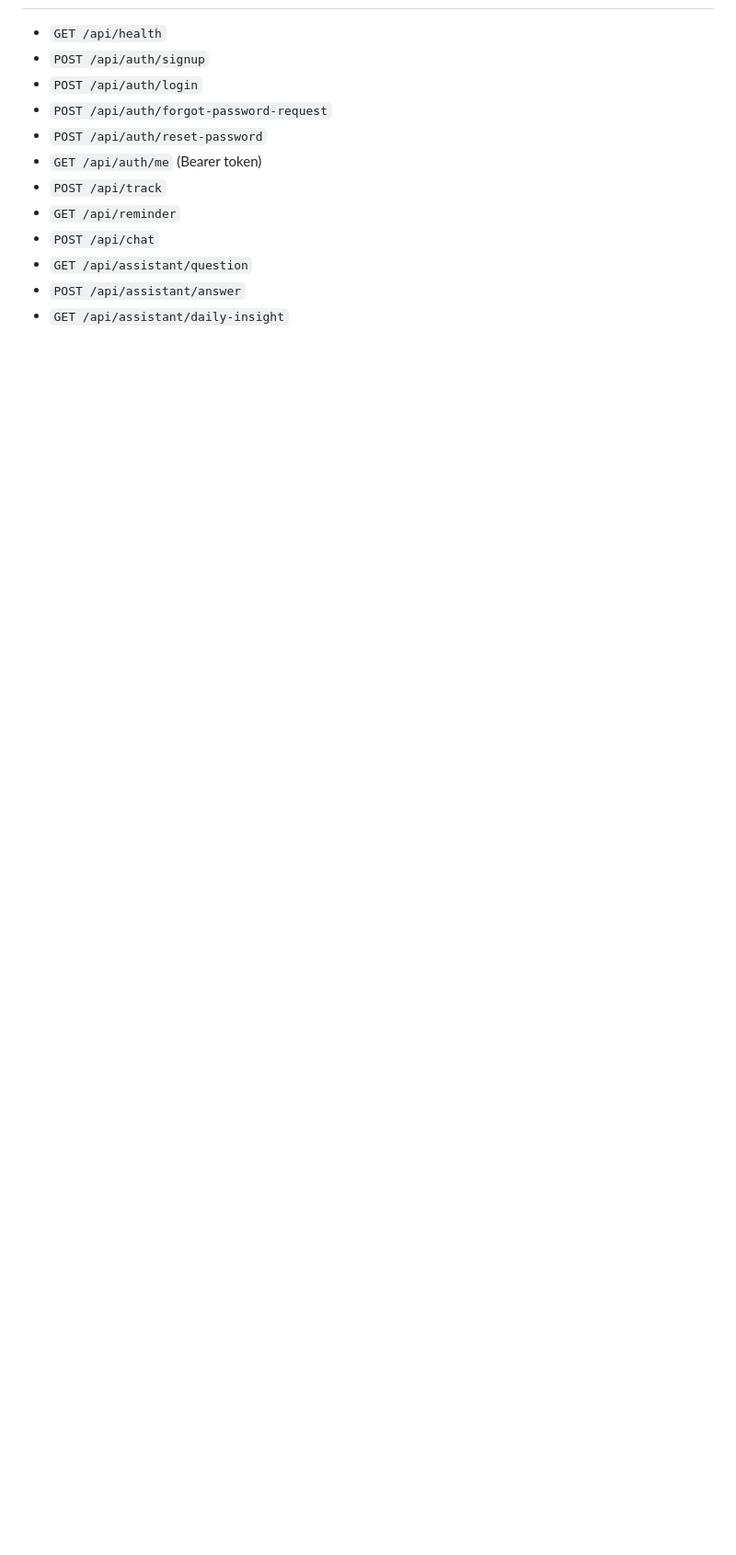
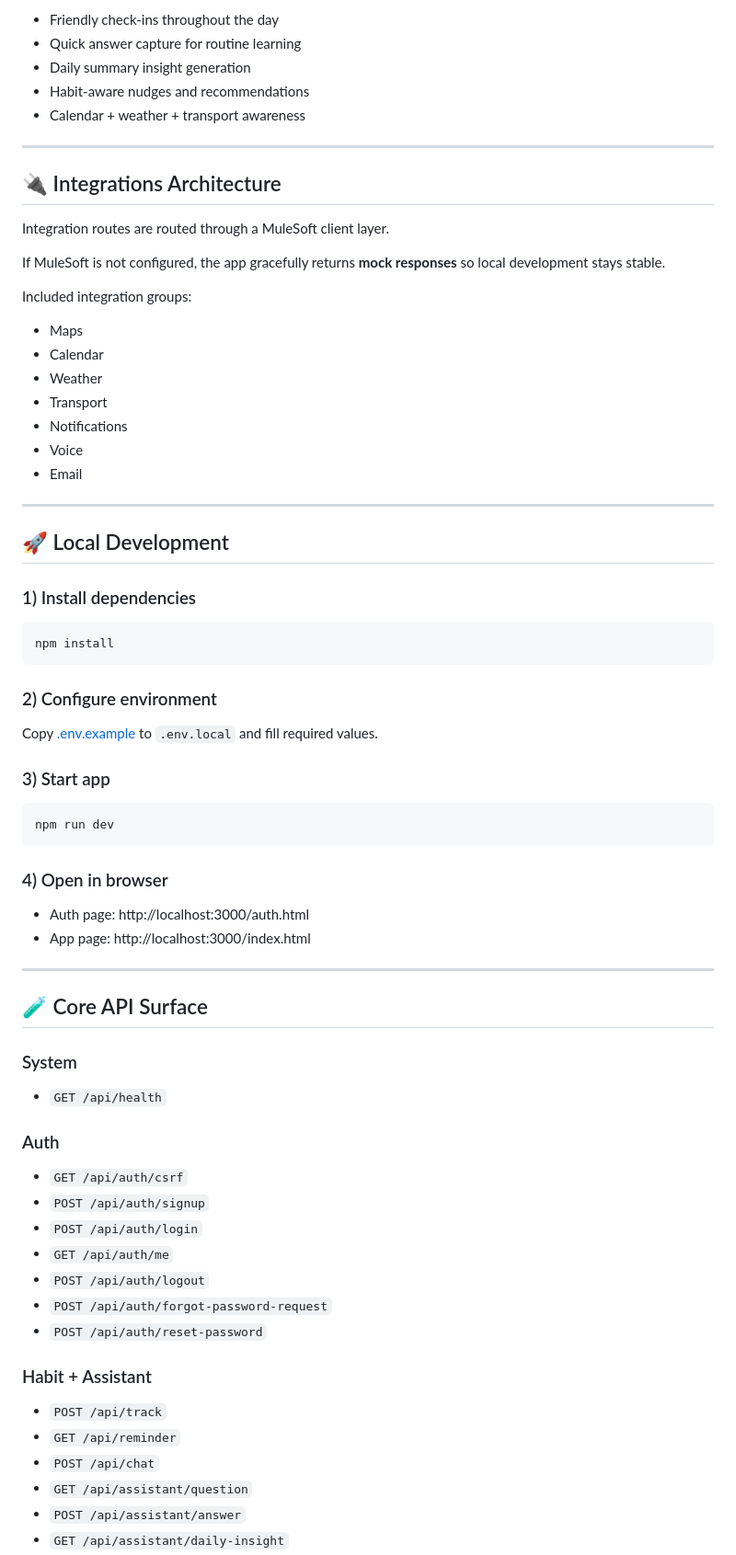
Before and after one commit to dilip-ravichandra/watch_spy_agent, a Markdown page: README.md, the part around one of its changes. Shown at 92% size. GitHub-like rendering; blank space fills up the shorter version.

````diff
--- a/README.md
+++ b/README.md
@@ -22,9 +73,69 @@ This is a clean restart with a small frontend and backend.
+- Friendly check-ins throughout the day
+- Quick answer capture for routine learning
+- Daily summary insight generation
+- Habit-aware nudges and recommendations
+- Calendar + weather + transport awareness
+
+---
+
+## 🔌 Integrations Architecture
+
+Integration routes are routed through a MuleSoft client layer.
+
+If MuleSoft is not configured, the app gracefully returns **mock responses** so local development stays stable.
+
+Included integration groups:
+
+- Maps
+- Calendar
+- Weather
+- Transport
+- Notifications
+- Voice
+- Email
+
+---
+
+## 🚀 Local Development
+
+### 1) Install dependencies
+
+```bash
+npm install
+```
+
+### 2) Configure environment
+
+Copy [.env.example](.env.example) to `.env.local` and fill required values.
+
+### 3) Start app
+
+```bash
+npm run dev
+```
+
+### 4) Open in browser
+
+- Auth page: http://localhost:3000/auth.html
+- App page: http://localhost:3000/index.html
+
+---
+
+## 🧪 Core API Surface
+
+### System
 - `GET /api/health`
+
+### Auth
+- `GET /api/auth/csrf`
 - `POST /api/auth/signup`
 - `POST /api/auth/login`
+- `GET /api/auth/me`
+- `POST /api/auth/logout`
 - `POST /api/auth/forgot-password-request`
 - `POST /api/auth/reset-password`
-- `GET /api/auth/me` (Bearer token)
+
+### Habit + Assistant
 - `POST /api/track`
 - `GET /api/reminder`
 - `POST /api/chat`
````
Also changed, not shown: other parts of README.md (+104 -64 lines).
